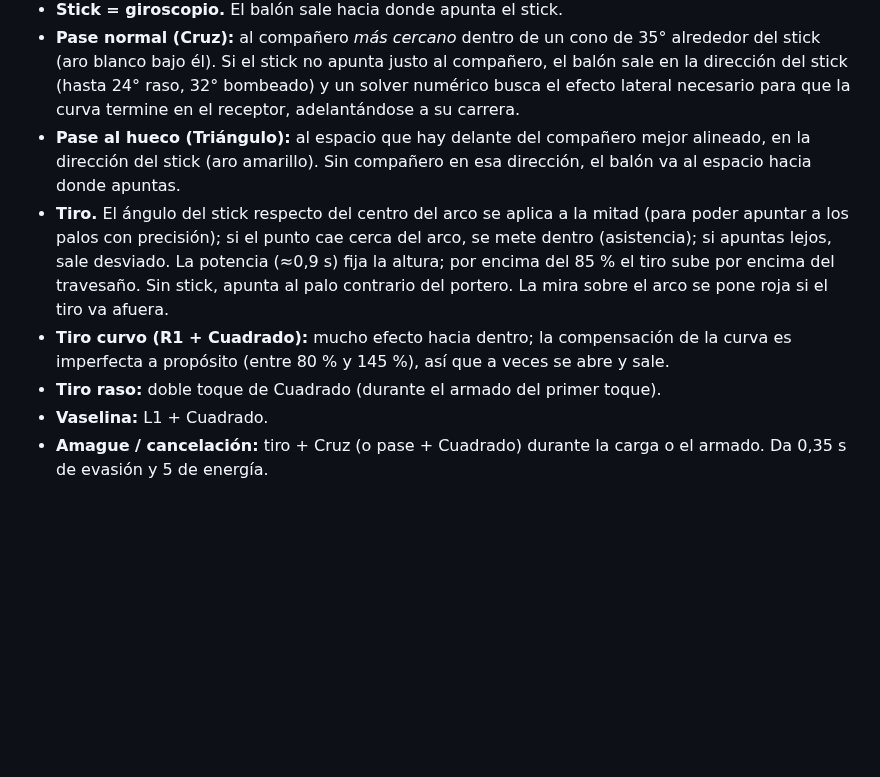
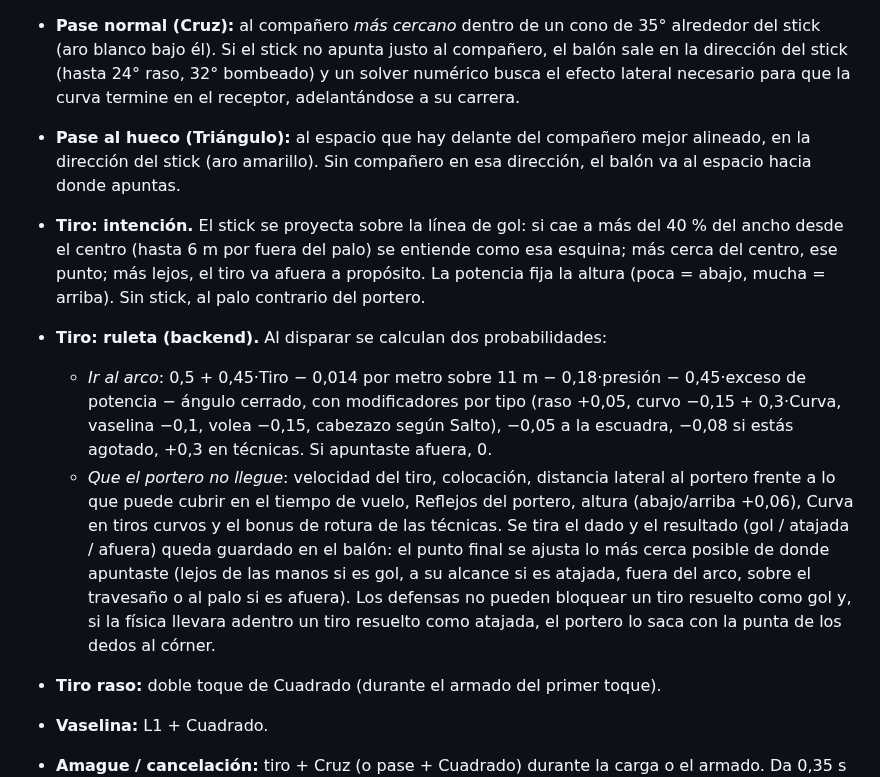
Before and after one commit to NicolasRosendi/Redlock-Project, a Markdown page: docs/DISENO_GAMEPLAY.md, the part around the change. Drawn GitHub-style; blank space fills up the shorter version.

```diff
--- a/docs/DISENO_GAMEPLAY.md
+++ b/docs/DISENO_GAMEPLAY.md
@@ -31,12 +31,21 @@ El tope baja un 12 % de lo gastado (escalado según la duración del partido) y
   numérico busca el efecto lateral necesario para que la curva termine en el receptor, adelantándose a su carrera.
 - **Pase al hueco (Triángulo):** al espacio que hay delante del compañero mejor alineado, en la dirección del stick
   (aro amarillo). Sin compañero en esa dirección, el balón va al espacio hacia donde apuntas.
-- **Tiro.** El ángulo del stick respecto del centro del arco se aplica a la mitad (para poder apuntar a los palos con
-  precisión); si el punto cae cerca del arco, se mete dentro (asistencia); si apuntas lejos, sale desviado. La potencia (≈0,9 s)
-  fija la altura; por encima del 85 % el tiro sube por encima del travesaño. Sin stick, apunta al palo contrario del portero.
-  La mira sobre el arco se pone roja si el tiro va afuera.
-- **Tiro curvo (R1 + Cuadrado):** mucho efecto hacia dentro; la compensación de la curva es imperfecta a propósito
-  (entre 80 % y 145 %), así que a veces se abre y sale.
+- **Tiro: intención.** El stick se proyecta sobre la línea de gol: si cae a más del 40 % del ancho desde el centro (hasta
+  6 m por fuera del palo) se entiende como esa esquina; más cerca del centro, ese punto; más lejos, el tiro va afuera a
+  propósito. La potencia fija la altura (poca = abajo, mucha = arriba). Sin stick, al palo contrario del portero.
+- **Tiro: ruleta (backend).** Al disparar se calculan dos probabilidades:
+  - *Ir al arco*: 0,5 + 0,45·Tiro − 0,014 por metro sobre 11 m − 0,18·presión − 0,45·exceso de potencia − ángulo
+    cerrado, con modificadores por tipo (raso +0,05, curvo −0,15 + 0,3·Curva, vaselina −0,1, volea −0,15, cabezazo según
+    Salto), −0,05 a la escuadra, −0,08 si estás agotado, +0,3 en técnicas. Si apuntaste afuera, 0.
+  - *Que el portero no llegue*: velocidad del tiro, colocación, distancia lateral al portero frente a lo que puede cubrir en
+    el tiempo de vuelo, Reflejos del portero, altura (abajo/arriba +0,06), Curva en tiros curvos y el bonus de rotura de
+    las técnicas.
+  Se tira el dado y el resultado (gol / atajada / afuera) queda guardado en el balón: el punto final se ajusta lo más cerca
+  posible de donde apuntaste (lejos de las manos si es gol, a su alcance si es atajada, fuera del arco, sobre el travesaño
+  o al palo si es afuera). Los defensas no pueden bloquear un tiro resuelto como gol y, si la física llevara adentro un tiro
+  resuelto como atajada, el portero lo saca con la punta de los dedos al córner.
+
 - **Tiro raso:** doble toque de Cuadrado (durante el armado del primer toque).
 - **Vaselina:** L1 + Cuadrado.
 - **Amague / cancelación:** tiro + Cruz (o pase + Cuadrado) durante la carga o el armado. Da 0,35 s de evasión y 5 de energía.
```
Also changed, not shown: README.md (+16 -4 lines), docs/ARTE_Y_ASSETS.md (added, +43 -0 lines), docs/img/cara_anime.jpg (added), docs/img/dragones.jpg (added), docs/img/partido.jpg, 11 other files.
